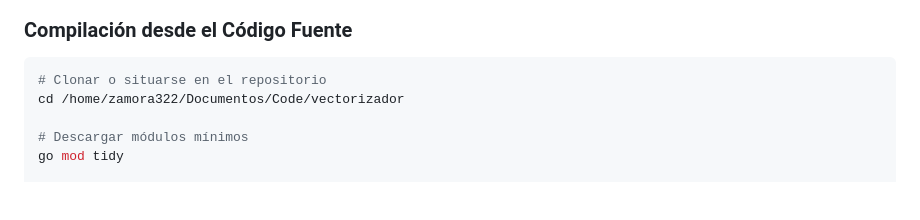
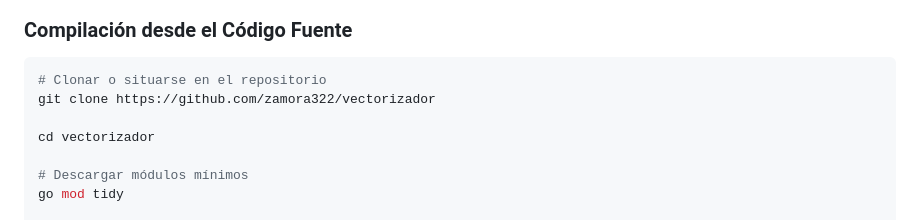
Before and after one commit to zamora322/vectorizador, a Markdown page: README.md, the part around the change. Rendered like a GitHub page; blank space fills up the shorter version.

Commit message:
agregar url del reporitorio en redame

````diff
--- a/README.md
+++ b/README.md
@@ -127,7 +127,9 @@ Uno de los desafíos clásicos en vectorización de gráficos es la pérdida del
 ### Compilación desde el Código Fuente
 ```bash
 # Clonar o situarse en el repositorio
-cd /home/zamora322/Documentos/Code/vectorizador
+git clone https://github.com/zamora322/vectorizador
+
+cd vectorizador
 
 # Descargar módulos mínimos
 go mod tidy
````
